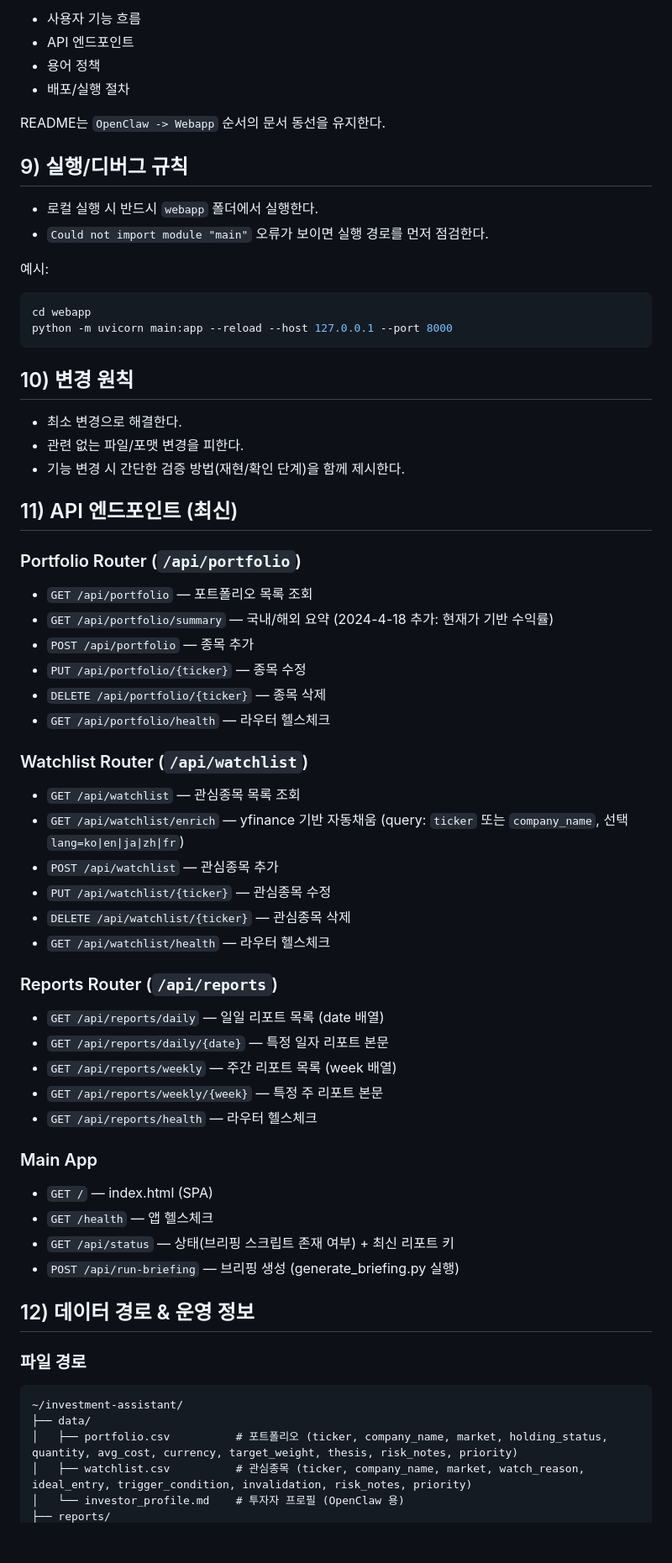
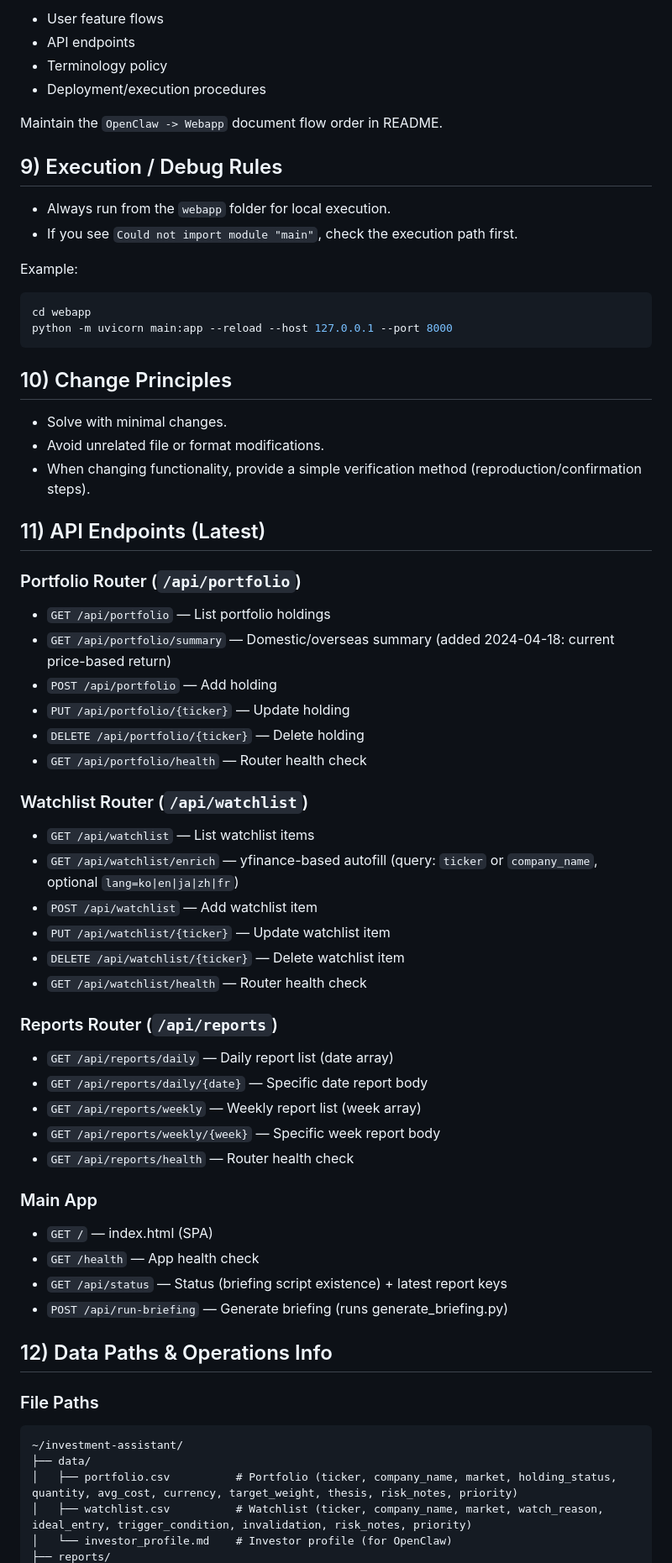
Before and after one commit to hahaysh/invest-assist, a Markdown page: .github/copilot-instructions.md, the part around one of its changes. Shown at 84% size. Rendered like a GitHub page; blank space fills up the shorter version.

````diff
--- a/.github/copilot-instructions.md
+++ b/.github/copilot-instructions.md
@@ -63,67 +63,67 @@
 
-- 사용자 기능 흐름
-- API 엔드포인트
-- 용어 정책
-- 배포/실행 절차
+- User feature flows
+- API endpoints
+- Terminology policy
+- Deployment/execution procedures
 
-README는 `OpenClaw -> Webapp` 순서의 문서 동선을 유지한다.
+Maintain the `OpenClaw -> Webapp` document flow order in README.
 
-## 9) 실행/디버그 규칙
+## 9) Execution / Debug Rules
 
-- 로컬 실행 시 반드시 `webapp` 폴더에서 실행한다.
-- `Could not import module "main"` 오류가 보이면 실행 경로를 먼저 점검한다.
+- Always run from the `webapp` folder for local execution.
+- If you see `Could not import module "main"`, check the execution path first.
 
-예시:
+Example:
 
 ```powershell
 cd webapp
 python -m uvicorn main:app --reload --host 127.0.0.1 --port 8000
 ```
 
-## 10) 변경 원칙
+## 10) Change Principles
 
-- 최소 변경으로 해결한다.
-- 관련 없는 파일/포맷 변경을 피한다.
-- 기능 변경 시 간단한 검증 방법(재현/확인 단계)을 함께 제시한다.
+- Solve with minimal changes.
+- Avoid unrelated file or format modifications.
+- When changing functionality, provide a simple verification method (reproduction/confirmation steps).
 
-## 11) API 엔드포인트 (최신)
+## 11) API Endpoints (Latest)
 
 ### Portfolio Router (`/api/portfolio`)
-- `GET /api/portfolio` — 포트폴리오 목록 조회
-- `GET /api/portfolio/summary` — 국내/해외 요약 (2024-4-18 추가: 현재가 기반 수익률)
-- `POST /api/portfolio` — 종목 추가
-- `PUT /api/portfolio/{ticker}` — 종목 수정
-- `DELETE /api/portfolio/{ticker}` — 종목 삭제
-- `GET /api/portfolio/health` — 라우터 헬스체크
+- `GET /api/portfolio` — List portfolio holdings
+- `GET /api/portfolio/summary` — Domestic/overseas summary (added 2024-04-18: current price-based return)
+- `POST /api/portfolio` — Add holding
+- `PUT /api/portfolio/{ticker}` — Update holding
+- `DELETE /api/portfolio/{ticker}` — Delete holding
+- `GET /api/portfolio/health` — Router health check
 
 ### Watchlist Router (`/api/watchlist`)
-- `GET /api/watchlist` — 관심종목 목록 조회
-- `GET /api/watchlist/enrich` — yfinance 기반 자동채움 (query: `ticker` 또는 `company_name`, 선택 `lang=ko|en|ja|zh|fr`)
-- `POST /api/watchlist` — 관심종목 추가
-- `PUT /api/watchlist/{ticker}` — 관심종목 수정
-- `DELETE /api/watchlist/{ticker}` — 관심종목 삭제
-- `GET /api/watchlist/health` — 라우터 헬스체크
+- `GET /api/watchlist` — List watchlist items
+- `GET /api/watchlist/enrich` — yfinance-based autofill (query: `ticker` or `company_name`, optional `lang=ko|en|ja|zh|fr`)
+- `POST /api/watchlist` — Add watchlist item
+- `PUT /api/watchlist/{ticker}` — Update watchlist item
+- `DELETE /api/watchlist/{ticker}` — Delete watchlist item
+- `GET /api/watchlist/health` — Router health check
 
 ### Reports Router (`/api/reports`)
-- `GET /api/reports/daily` — 일일 리포트 목록 (date 배열)
-- `GET /api/reports/daily/{date}` — 특정 일자 리포트 본문
-- `GET /api/reports/weekly` — 주간 리포트 목록 (week 배열)
-- `GET /api/reports/weekly/{week}` — 특정 주 리포트 본문
-- `GET /api/reports/health` — 라우터 헬스체크
+- `GET /api/reports/daily` — Daily report list (date array)
+- `GET /api/reports/daily/{date}` — Specific date report body
+- `GET /api/reports/weekly` — Weekly report list (week array)
+- `GET /api/reports/weekly/{week}` — Specific week report body
+- `GET /api/reports/health` — Router health check
 
 ### Main App
 - `GET /` — index.html (SPA)
-- `GET /health` — 앱 헬스체크
-- `GET /api/status` — 상태(브리핑 스크립트 존재 여부) + 최신 리포트 키
-- `POST /api/run-briefing` — 브리핑 생성 (generate_briefing.py 실행)
+- `GET /health` — App health check
+- `GET /api/status` — Status (briefing script existence) + latest report keys
+- `POST /api/run-briefing` — Generate briefing (runs generate_briefing.py)
 
-## 12) 데이터 경로 & 운영 정보
+## 12) Data Paths & Operations Info
 
-### 파일 경로
+### File Paths
 ```
 ~/investment-assistant/
 ├── data/
-│   ├── portfolio.csv          # 포트폴리오 (ticker, company_name, market, holding_status, quantity, avg_cost, currency, target_weight, thesis, risk_notes, priority)
-│   ├── watchlist.csv          # 관심종목 (ticker, company_name, market, watch_reason, ideal_entry, trigger_condition, invalidation, risk_notes, priority)
-│   └── investor_profile.md    # 투자자 프로필 (OpenClaw 용)
+│   ├── portfolio.csv          # Portfolio (ticker, company_name, market, holding_status, quantity, avg_cost, currency, target_weight, thesis, risk_notes, priority)
+│   ├── watchlist.csv          # Watchlist (ticker, company_name, market, watch_reason, ideal_entry, trigger_condition, invalidation, risk_notes, priority)
+│   └── investor_profile.md    # Investor profile (for OpenClaw)
 ├── reports/
````
Also changed, not shown: other parts of .github/copilot-instructions.md (+68 -68 lines), README.en.md (added, +503 -0 lines), README.md (+2 -0 lines).
